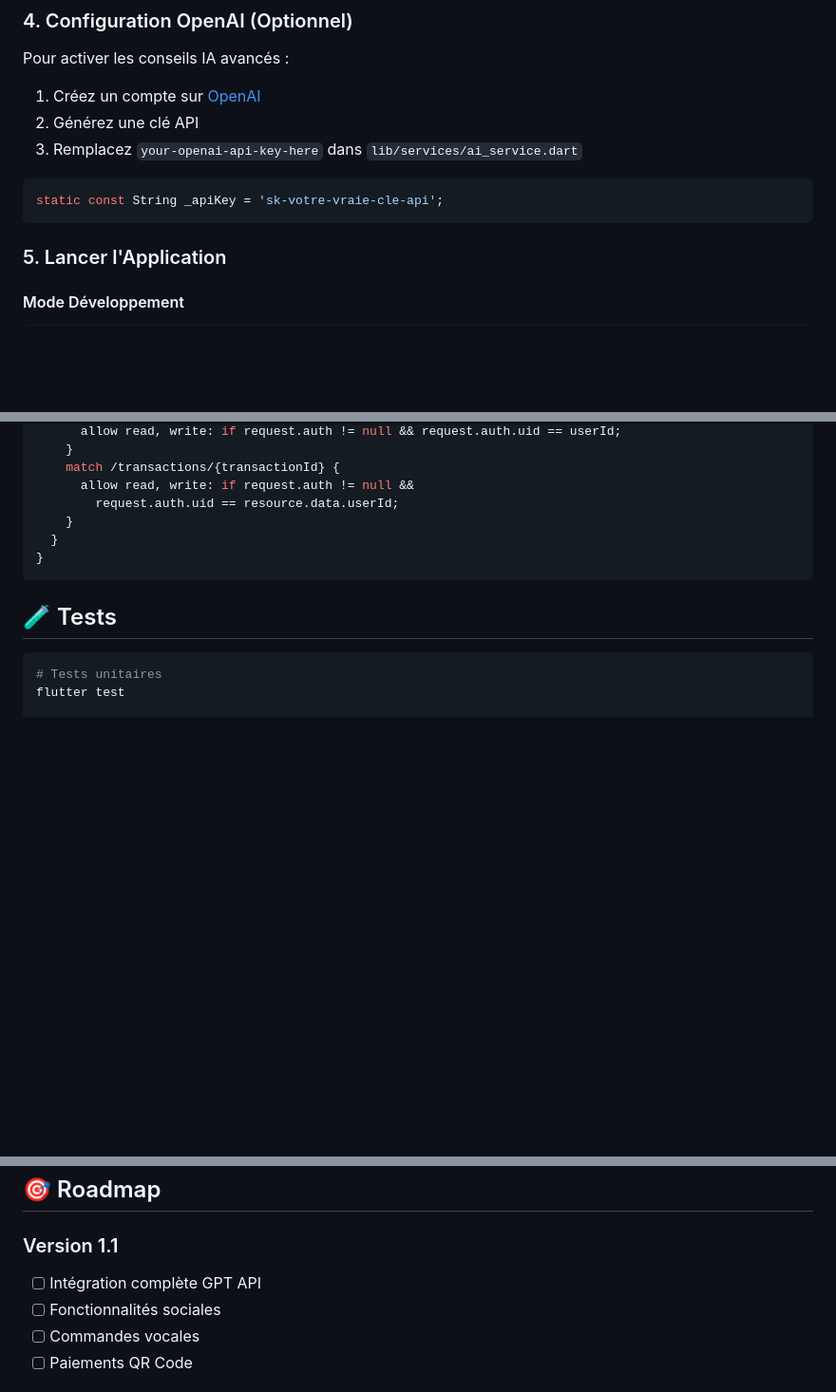
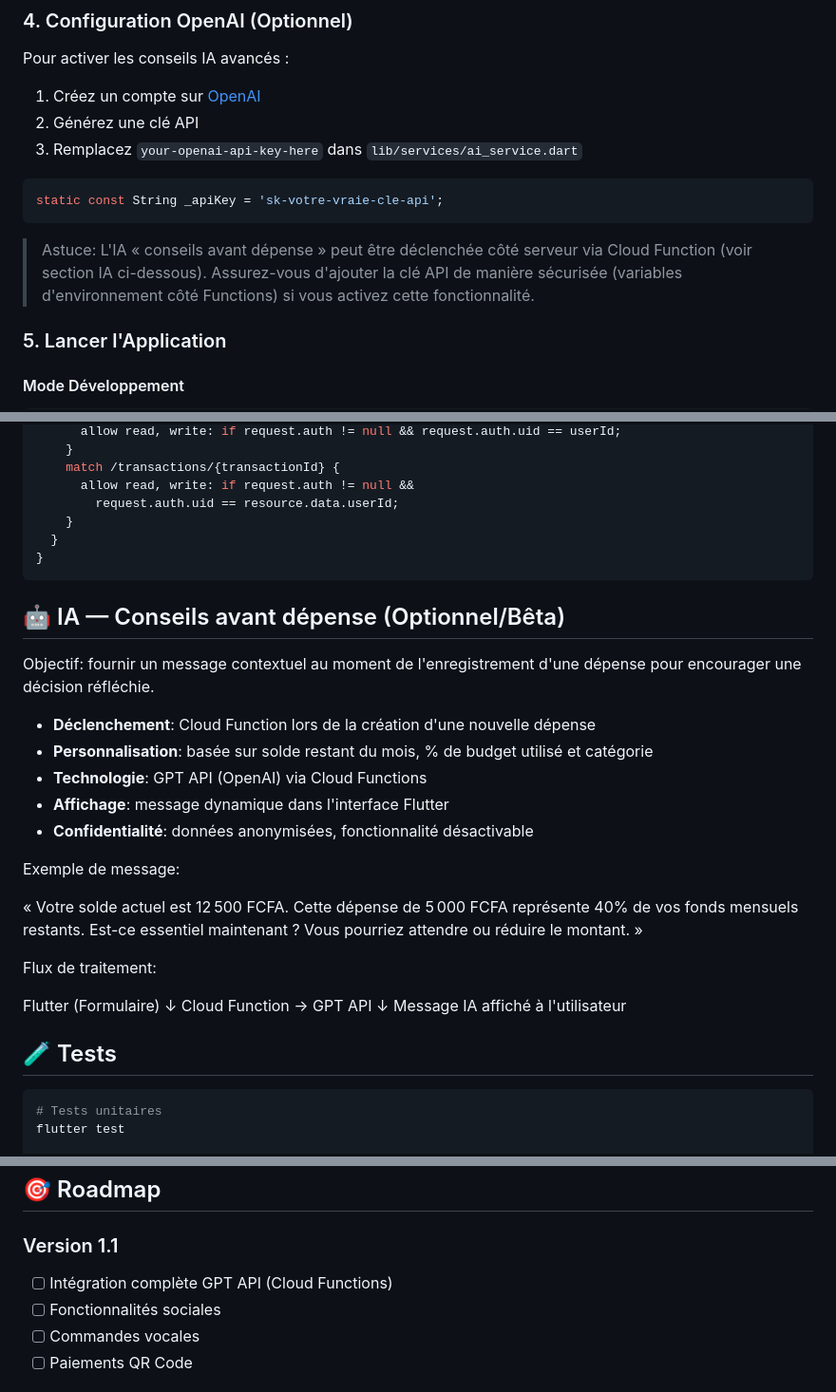
Before and after one commit to dav9fulldev/G-r-Ton-Argent, a Markdown page: README.md, 3 parts joined by grey strips. Shown: that part at 95% size. Drawn GitHub-style; blank space fills up the shorter version.

````diff
--- a/README.md
+++ b/README.md
@@ -96,6 +122,8 @@ Pour activer les conseils IA avancés :
 static const String _apiKey = 'sk-votre-vraie-cle-api';
 ```
 
+> Astuce: L'IA « conseils avant dépense » peut être déclenchée côté serveur via Cloud Function (voir section IA ci-dessous). Assurez-vous d'ajouter la clé API de manière sécurisée (variables d'environnement côté Functions) si vous activez cette fonctionnalité.
+
 ### 5. Lancer l'Application
 
 #### Mode Développement
@@ -173,6 +236,28 @@ service cloud.firestore {
 }
 ```
 
+## 🤖 IA — Conseils avant dépense (Optionnel/Bêta)
+
+Objectif: fournir un message contextuel au moment de l'enregistrement d'une dépense pour encourager une décision réfléchie.
+
+- **Déclenchement**: Cloud Function lors de la création d'une nouvelle dépense
+- **Personnalisation**: basée sur solde restant du mois, % de budget utilisé et catégorie
+- **Technologie**: GPT API (OpenAI) via Cloud Functions
+- **Affichage**: message dynamique dans l'interface Flutter
+- **Confidentialité**: données anonymisées, fonctionnalité désactivable
+
+Exemple de message:
+
+« Votre solde actuel est 12 500 FCFA. Cette dépense de 5 000 FCFA représente 40% de vos fonds mensuels restants. Est-ce essentiel maintenant ? Vous pourriez attendre ou réduire le montant. »
+
+Flux de traitement:
+
+Flutter (Formulaire)
+↓
+Cloud Function → GPT API
+↓
+Message IA affiché à l'utilisateur
+
 ## 🧪 Tests
 
 ```bash
@@ -225,7 +314,7 @@ Pour toute question ou problème :
 ## 🎯 Roadmap
 
 ### Version 1.1
-- [ ] Intégration complète GPT API
+- [ ] Intégration complète GPT API (Cloud Functions)
 - [ ] Fonctionnalités sociales
 - [ ] Commandes vocales
 - [ ] Paiements QR Code
````
Also changed, not shown: other parts of README.md (+100 -35 lines).
